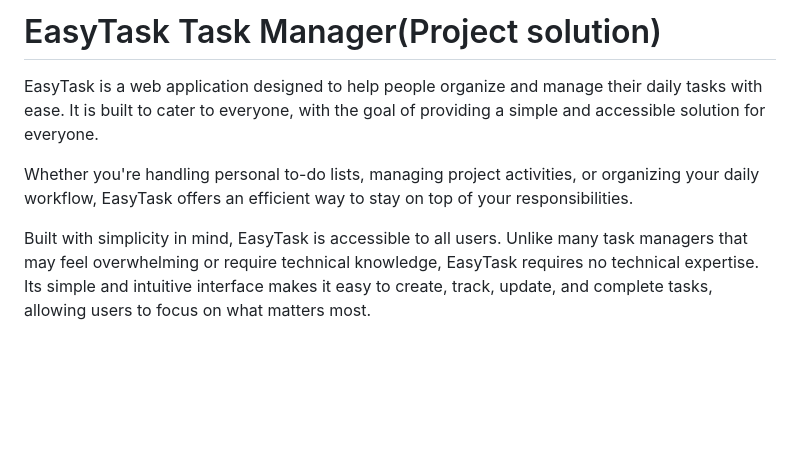
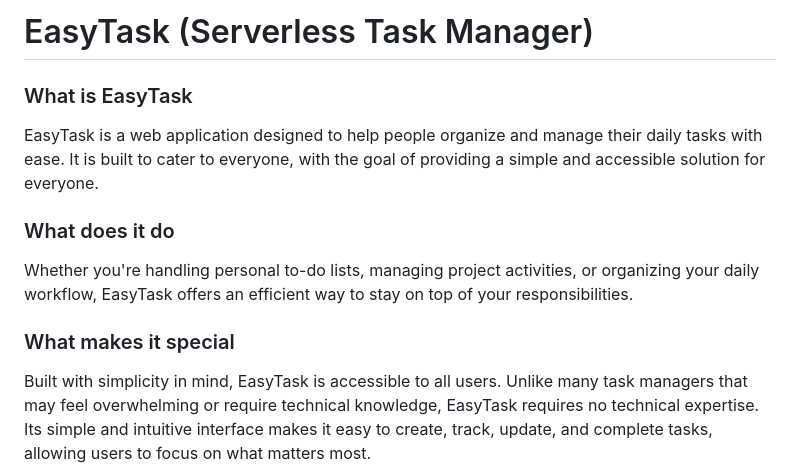
Before and after one commit to makhadoshumba/EasyTask-Task-Manager, a Markdown page: README.md, the part around the change. Drawn GitHub-style; blank space fills up the shorter version.

```diff
--- a/README.md
+++ b/README.md
@@ -1,8 +1,11 @@
-# EasyTask Task Manager(Project solution)
+# EasyTask (Serverless Task Manager)
+### What is EasyTask
 EasyTask is a web application designed to help people organize and manage their daily tasks with ease. It is built to cater to everyone, with the goal of providing a simple and accessible solution for everyone.
 
+### What does it do
 Whether you're handling personal to-do lists, managing project activities, or organizing your daily workflow, EasyTask offers an efficient way to stay on top of your responsibilities.
 
+### What makes it special
 Built with simplicity in mind, EasyTask is accessible to all users. Unlike many task managers that may feel overwhelming or require technical knowledge, EasyTask requires no technical expertise. Its simple and intuitive interface makes it easy to create, track, update, and complete tasks, allowing users to focus on what matters most.
 
 # Key Features
```
